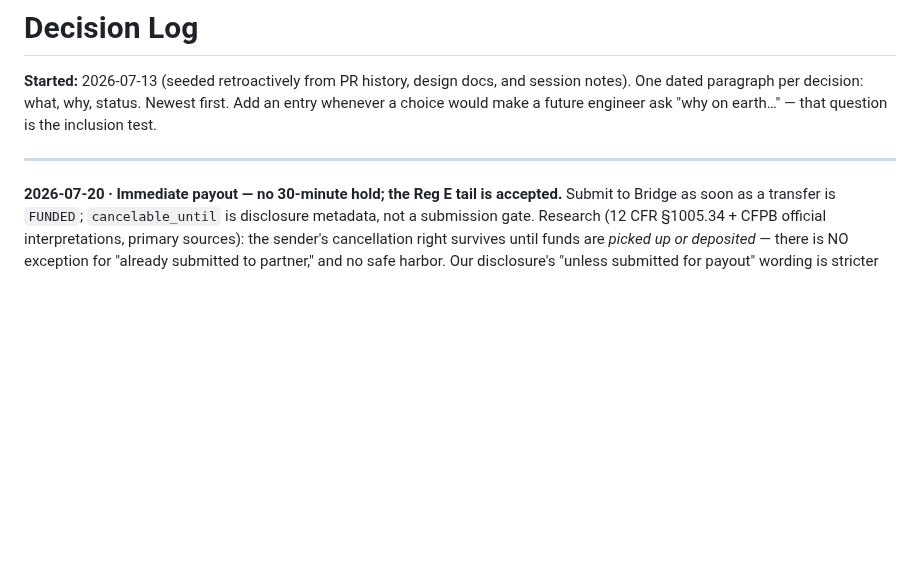
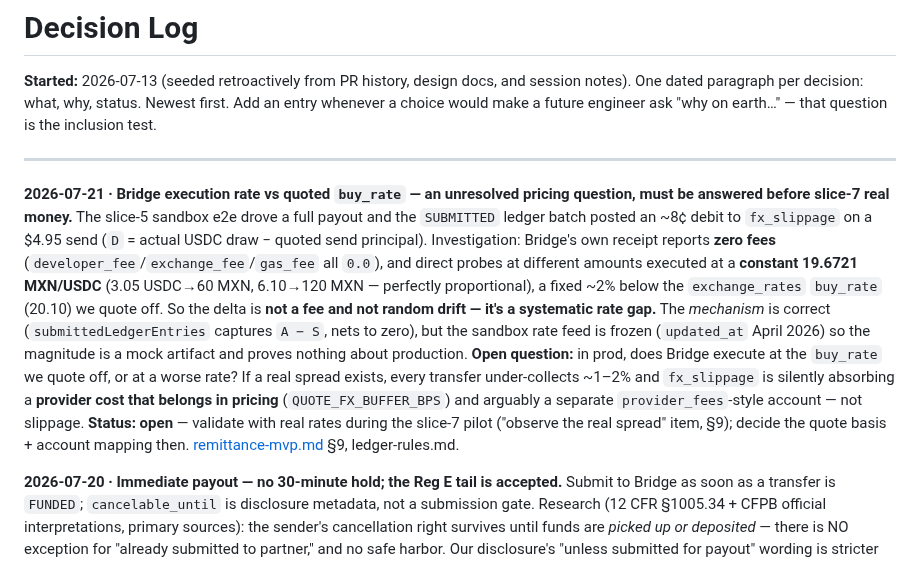
Before and after one commit to PuenteFinancial/PuenteApp, a Markdown page: docs/decisions.md, the part around the change. Drawn GitHub-style; blank space fills up the shorter version.

```diff
--- a/docs/decisions.md
+++ b/docs/decisions.md
@@ -5,6 +5,23 @@ One dated paragraph per decision: what, why, status. Newest first. Add an entry
 would make a future engineer ask "why on earth…" — that question is the inclusion test.
 
 ---
+
+**2026-07-21 · Bridge execution rate vs quoted `buy_rate` — an unresolved pricing question, must
+be answered before slice-7 real money.** The slice-5 sandbox e2e drove a full payout and the
+`SUBMITTED` ledger batch posted an ~8¢ debit to `fx_slippage` on a $4.95 send (`D` = actual USDC
+draw − quoted send principal). Investigation: Bridge's own receipt reports **zero fees**
+(`developer_fee`/`exchange_fee`/`gas_fee` all `0.0`), and direct probes at different amounts
+executed at a **constant 19.6721 MXN/USDC** (3.05 USDC→60 MXN, 6.10→120 MXN — perfectly
+proportional), a fixed ~2% below the `exchange_rates` `buy_rate` (20.10) we quote off. So the delta
+is **not a fee and not random drift — it's a systematic rate gap.** The *mechanism* is correct
+(`submittedLedgerEntries` captures `A − S`, nets to zero), but the sandbox rate feed is frozen
+(`updated_at` April 2026) so the magnitude is a mock artifact and proves nothing about production.
+**Open question:** in prod, does Bridge execute at the `buy_rate` we quote off, or at a worse rate?
+If a real spread exists, every transfer under-collects ~1–2% and `fx_slippage` is silently
+absorbing a **provider cost that belongs in pricing** (`QUOTE_FX_BUFFER_BPS`) and arguably a
+separate `provider_fees`-style account — not slippage. **Status: open** — validate with real rates
+during the slice-7 pilot ("observe the real spread" item, §9); decide the quote basis + account
+mapping then. [remittance-mvp.md](prds/remittance-mvp.md) §9, ledger-rules.md.
 
 **2026-07-20 · Immediate payout — no 30-minute hold; the Reg E tail is accepted.** Submit to
 Bridge as soon as a transfer is `FUNDED`; `cancelable_until` is disclosure metadata, not a
```
Also changed, not shown: docs/prds/remittance-mvp.md (+9 -0 lines), docs/runbooks/secrets.md (+6 -0 lines).
